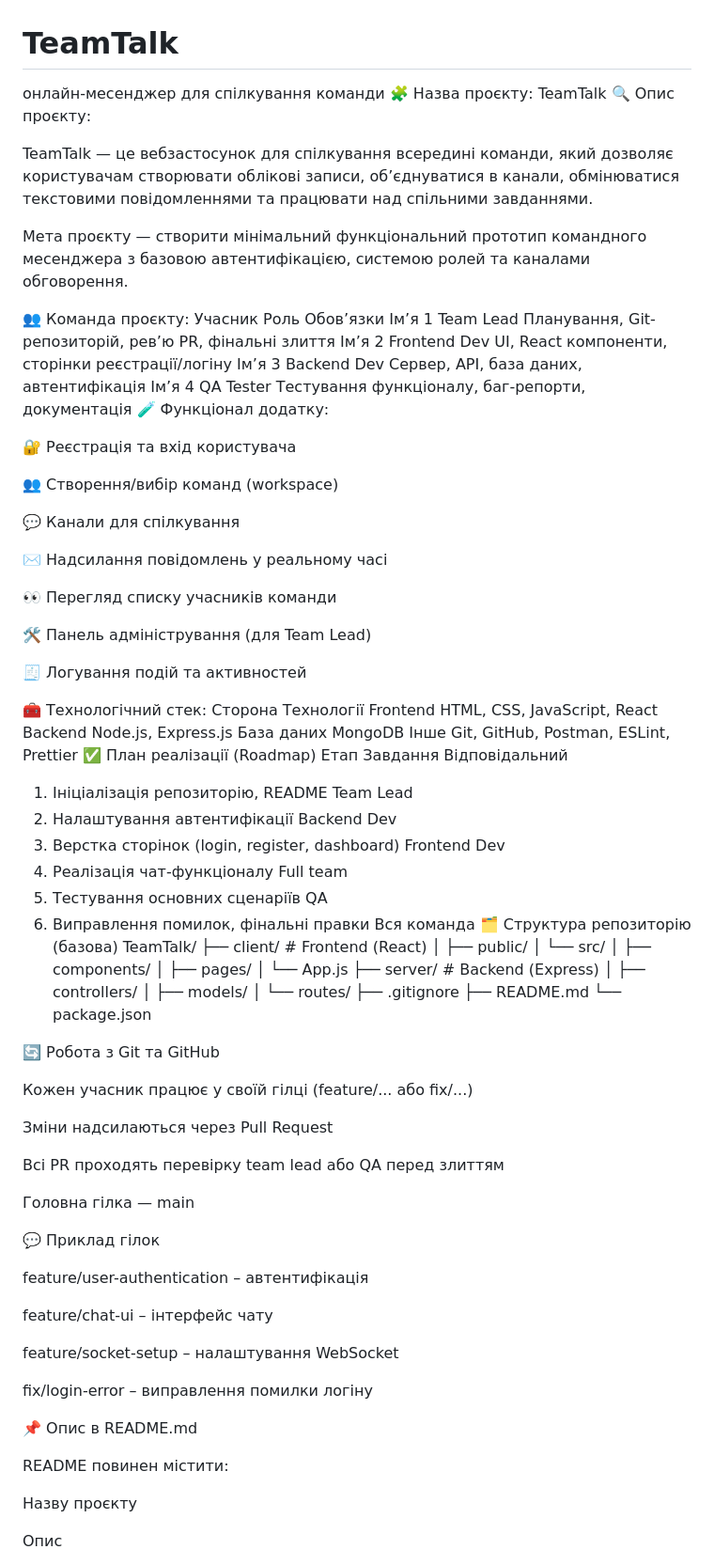
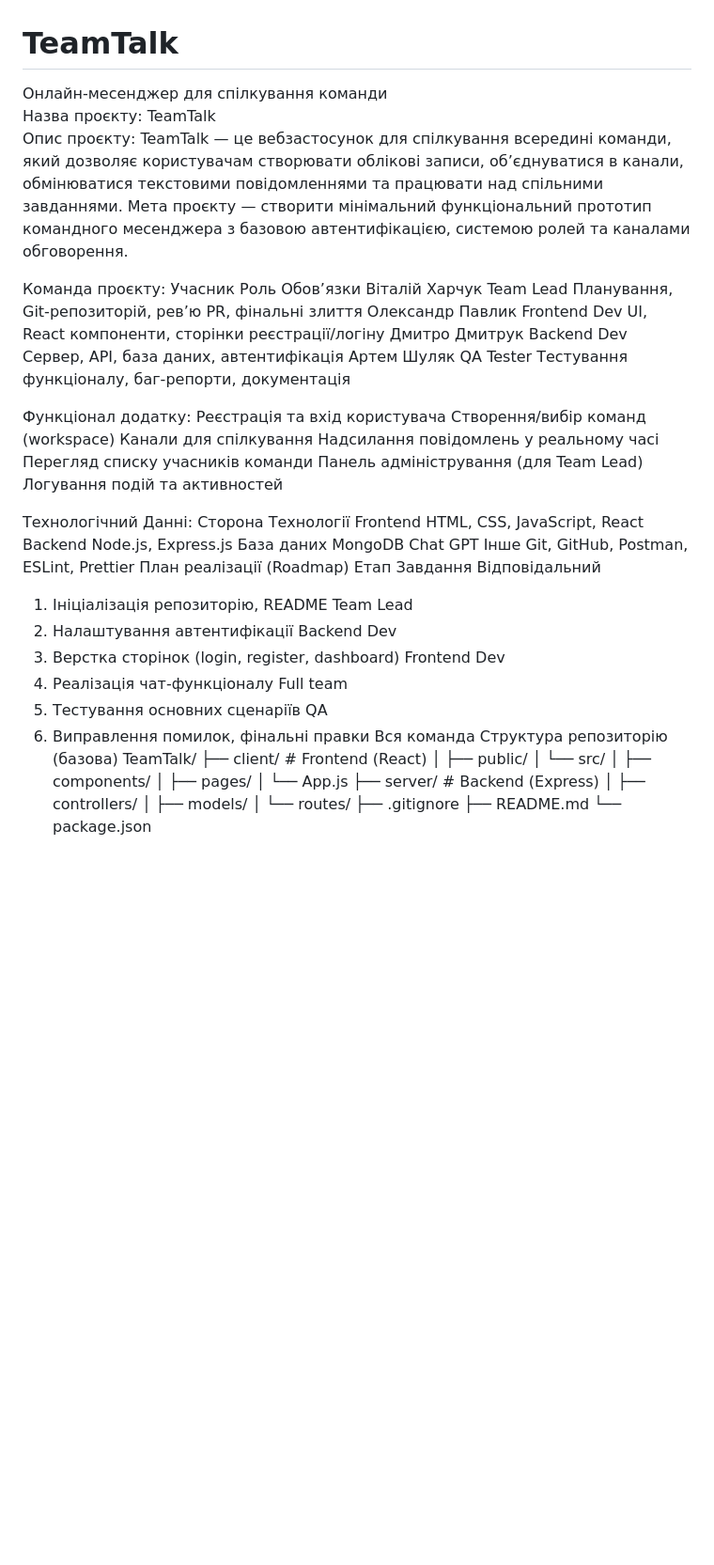
Before and after one commit to surwiwdok17-boop/TeamTalk, a Markdown page: README.md, the part around the change printed below. Shown: that part at 94% size. GitHub-like rendering; blank space fills up the shorter version.

```diff
--- a/README.md
+++ b/README.md
@@ -1,41 +1,34 @@
 # TeamTalk
-онлайн-месенджер для спілкування команди
-🧩 Назва проєкту: TeamTalk
-🔍 Опис проєкту:
-
+Онлайн-месенджер для спілкування команди
+Назва проєкту: TeamTalk
+Опис проєкту:
 TeamTalk — це вебзастосунок для спілкування всередині команди, який дозволяє користувачам створювати облікові записи, об’єднуватися в канали, обмінюватися текстовими повідомленнями та працювати над спільними завданнями.
-
 Мета проєкту — створити мінімальний функціональний прототип командного месенджера з базовою автентифікацією, системою ролей та каналами обговорення.
 
-👥 Команда проєкту:
-Учасник	Роль	Обов’язки
-Ім’я 1	Team Lead	Планування, Git-репозиторій, рев’ю PR, фінальні злиття
-Ім’я 2	Frontend Dev	UI, React компоненти, сторінки реєстрації/логіну
-Ім’я 3	Backend Dev	Сервер, API, база даних, автентифікація
-Ім’я 4	QA Tester	Тестування функціоналу, баг-репорти, документація
-🧪 Функціонал додатку:
+Команда проєкту:
+Учасник	Роль	      Обов’язки
+Віталій Харчук	    Team Lead	Планування, Git-репозиторій, рев’ю PR, фінальні злиття
+Олександр Павлик	  Frontend Dev	UI, React компоненти, сторінки реєстрації/логіну
+Дмитро Дмитрук	    Backend Dev	Сервер, API, база даних, автентифікація
+Артем Шуляк	        QA Tester	Тестування функціоналу, баг-репорти, документація
 
-🔐 Реєстрація та вхід користувача
+Функціонал додатку:
+ Реєстрація та вхід користувача
+ Створення/вибір команд (workspace)
+ Канали для спілкування
+ Надсилання повідомлень у реальному часі
+ Перегляд списку учасників команди
+ Панель адміністрування (для Team Lead)
+ Логування подій та активностей
 
-👥 Створення/вибір команд (workspace)
 
-💬 Канали для спілкування
-
-✉️ Надсилання повідомлень у реальному часі
-
-👀 Перегляд списку учасників команди
-
-🛠️ Панель адміністрування (для Team Lead)
-
-🧾 Логування подій та активностей
-
-🧰 Технологічний стек:
+Технологічний Данні:
 Сторона	Технології
 Frontend	HTML, CSS, JavaScript, React
 Backend	Node.js, Express.js
-База даних	MongoDB
+База даних	MongoDB Chat GPT
 Інше	Git, GitHub, Postman, ESLint, Prettier
-✅ План реалізації (Roadmap)
+План реалізації (Roadmap)
 Етап	Завдання	Відповідальний
 1.	Ініціалізація репозиторію, README	Team Lead
 2.	Налаштування автентифікації	Backend Dev
@@ -43,7 +36,7 @@ Backend	Node.js, Express.js
 4.	Реалізація чат-функціоналу	Full team
 5.	Тестування основних сценаріїв	QA
 6.	Виправлення помилок, фінальні правки	Вся команда
-🗂️ Структура репозиторію (базова)
+Структура репозиторію (базова)
 TeamTalk/
 ├── client/               # Frontend (React)
 │   ├── public/
@@ -59,31 +52,3 @@ TeamTalk/
 ├── README.md
 └── package.json
 
-🔄 Робота з Git та GitHub
-
-Кожен учасник працює у своїй гілці (feature/... або fix/...)
-
-Зміни надсилаються через Pull Request
-
-Всі PR проходять перевірку team lead або QA перед злиттям
-
-Головна гілка — main
-
-💬 Приклад гілок
-
-feature/user-authentication – автентифікація
-
-feature/chat-ui – інтерфейс чату
-
-feature/socket-setup – налаштування WebSocket
-
-fix/login-error – виправлення помилки логіну
-
-📌 Опис в README.md
-
-README повинен містити:
-
-Назву проєкту
-
-Опис
-
```
Also changed, not shown: other parts of README.md (+1 -19 lines).
